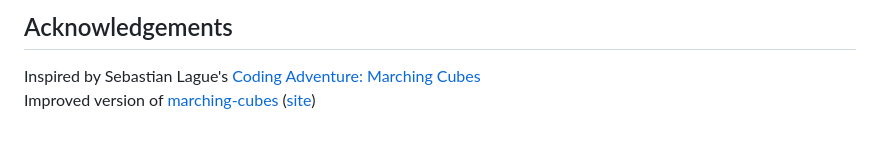
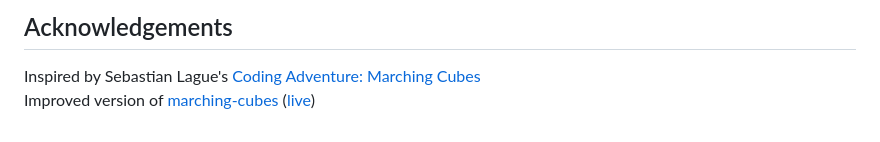
Before and after one commit to ivanwang123/marching-cubes-v2, a Markdown page: README.md, the part around the change. Drawn GitHub-style.

```diff
--- a/README.md
+++ b/README.md
@@ -133,7 +133,7 @@ From taking seconds just to render a few chunks, to an infinite chunk generator
 
 Inspired by Sebastian Lague's [Coding Adventure: Marching Cubes](https://www.youtube.com/watch?v=M3iI2l0ltbE&ab_channel=SebastianLague)
 <br/>
-Improved version of [marching-cubes](https://github.com/ivanwang123/marching-cubes) ([site](https://marching-cubes.vercel.app))
+Improved version of [marching-cubes](https://github.com/ivanwang123/marching-cubes) ([live](https://marching-cubes.vercel.app))
 
 [//]: #
 [three.js]: https://threejs.org
```
